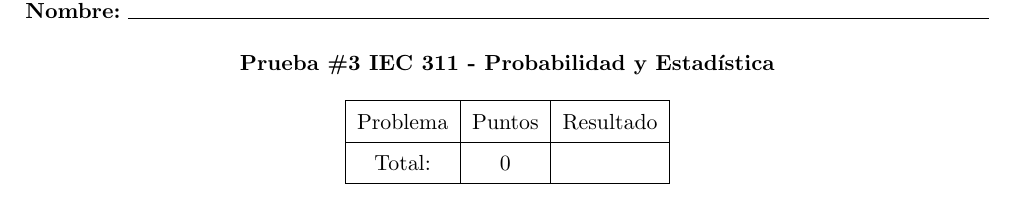
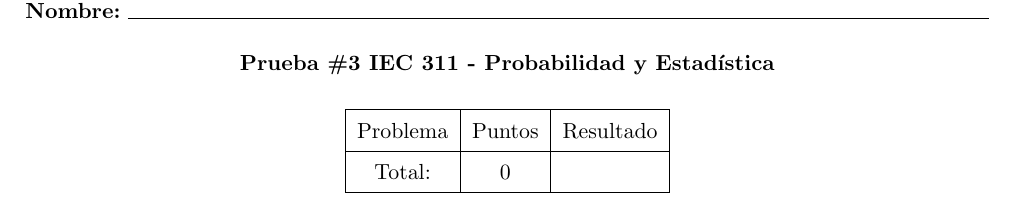
Before and after one commit to ealvnrz/SPB, a LaTeX problem sheet (exam_template.tex): part of the page, cut so that both start at the same text. Compiled offline with pdfLaTeX.

Commit message:
template update

```diff
--- a/exam_template.tex
+++ b/exam_template.tex
@@ -71,8 +71,12 @@
 % -----------------------------------------------------
 % QUESTIONS
 % -----------------------------------------------------
+\begin{questions}
 
 
+
+
+\end{questions}
 % -----------------------------------------------------
 % POINTS TABLE
 % -----------------------------------------------------
```
